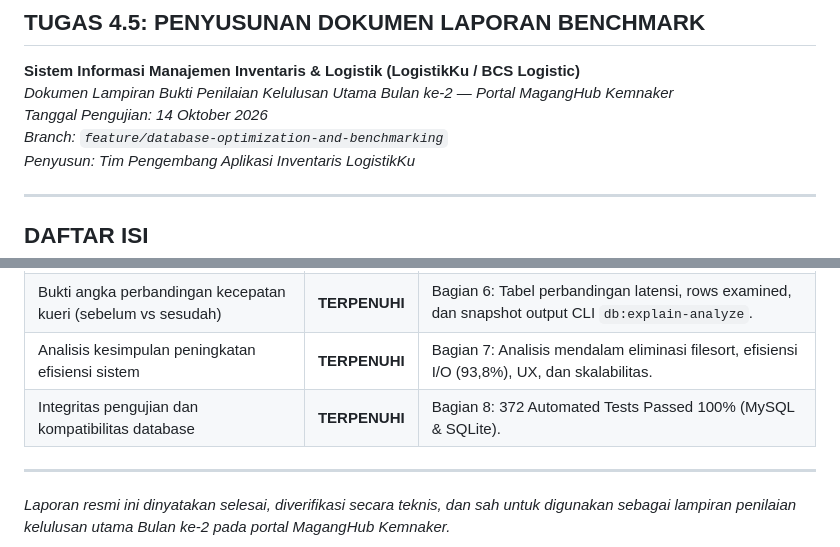
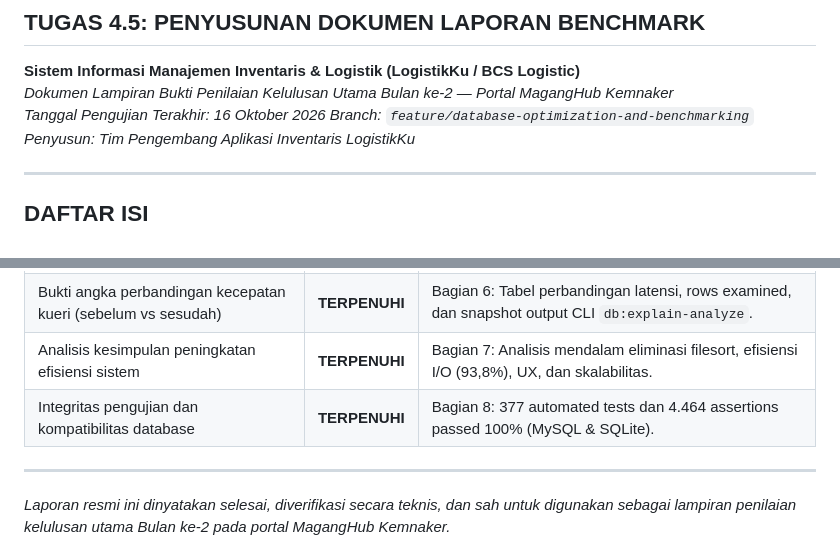
Before and after one commit to raisazahra14/belajar-laravel-bcs, a Markdown page: docs/database_benchmark_report.md, 2 parts joined by grey strips. Drawn GitHub-style.

```diff
--- a/docs/database_benchmark_report.md
+++ b/docs/database_benchmark_report.md
@@ -2,7 +2,7 @@
 ## TUGAS 4.5: PENYUSUNAN DOKUMEN LAPORAN BENCHMARK
 **Sistem Informasi Manajemen Inventaris & Logistik (LogistikKu / BCS Logistic)**
 *Dokumen Lampiran Bukti Penilaian Kelulusan Utama Bulan ke-2 — Portal MagangHub Kemnaker*
-*Tanggal Pengujian: 14 Oktober 2026*
+*Tanggal Pengujian Terakhir: 16 Oktober 2026*
 *Branch: `feature/database-optimization-and-benchmarking`*
 *Penyusun: Tim Pengembang Aplikasi Inventaris LogistikKu*
 
@@ -276,7 +316,7 @@ Branch: `feature/database-optimization-and-benchmarking`
 | Tabel daftar indeks yang ditambahkan beserta alasannya | **TERPENUHI** | Bagian 3: Tabel 9 Indeks Komposit & FK Leading Indexes beserta alasan teknis dan dampaknya. |
 | Bukti angka perbandingan kecepatan kueri (sebelum vs sesudah) | **TERPENUHI** | Bagian 6: Tabel perbandingan latensi, rows examined, dan snapshot output CLI `db:explain-analyze`. |
 | Analisis kesimpulan peningkatan efisiensi sistem | **TERPENUHI** | Bagian 7: Analisis mendalam eliminasi filesort, efisiensi I/O (93,8%), UX, dan skalabilitas. |
-| Integritas pengujian dan kompatibilitas database | **TERPENUHI** | Bagian 8: 372 Automated Tests Passed 100% (MySQL & SQLite). |
+| Integritas pengujian dan kompatibilitas database | **TERPENUHI** | Bagian 8: 377 automated tests dan 4.464 assertions passed 100% (MySQL & SQLite). |
 
 ---
 *Laporan resmi ini dinyatakan selesai, diverifikasi secara teknis, dan sah untuk digunakan sebagai lampiran penilaian kelulusan utama Bulan ke-2 pada portal MagangHub Kemnaker.*
```
Also changed, not shown: other parts of docs/database_benchmark_report.md (+51 -11 lines).
